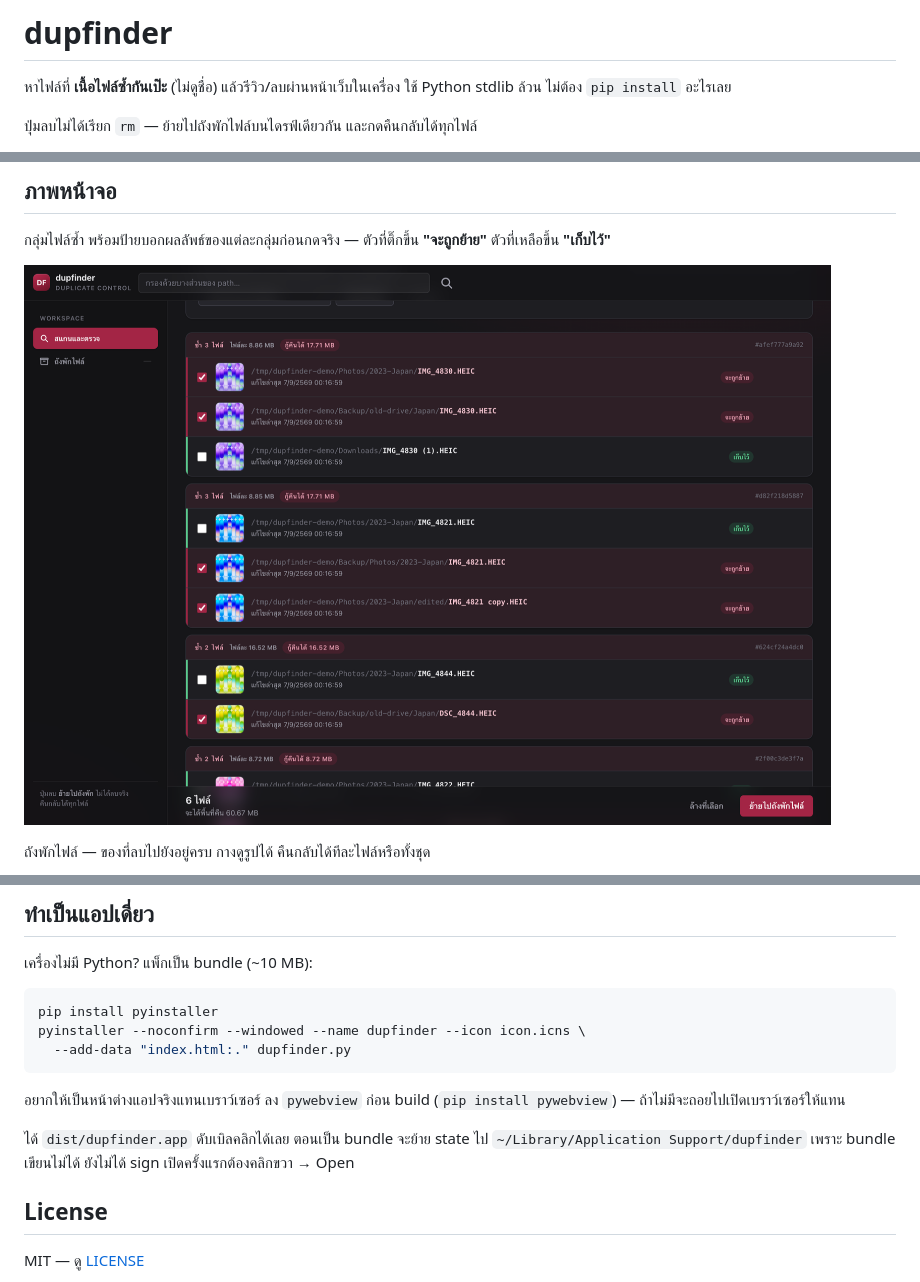
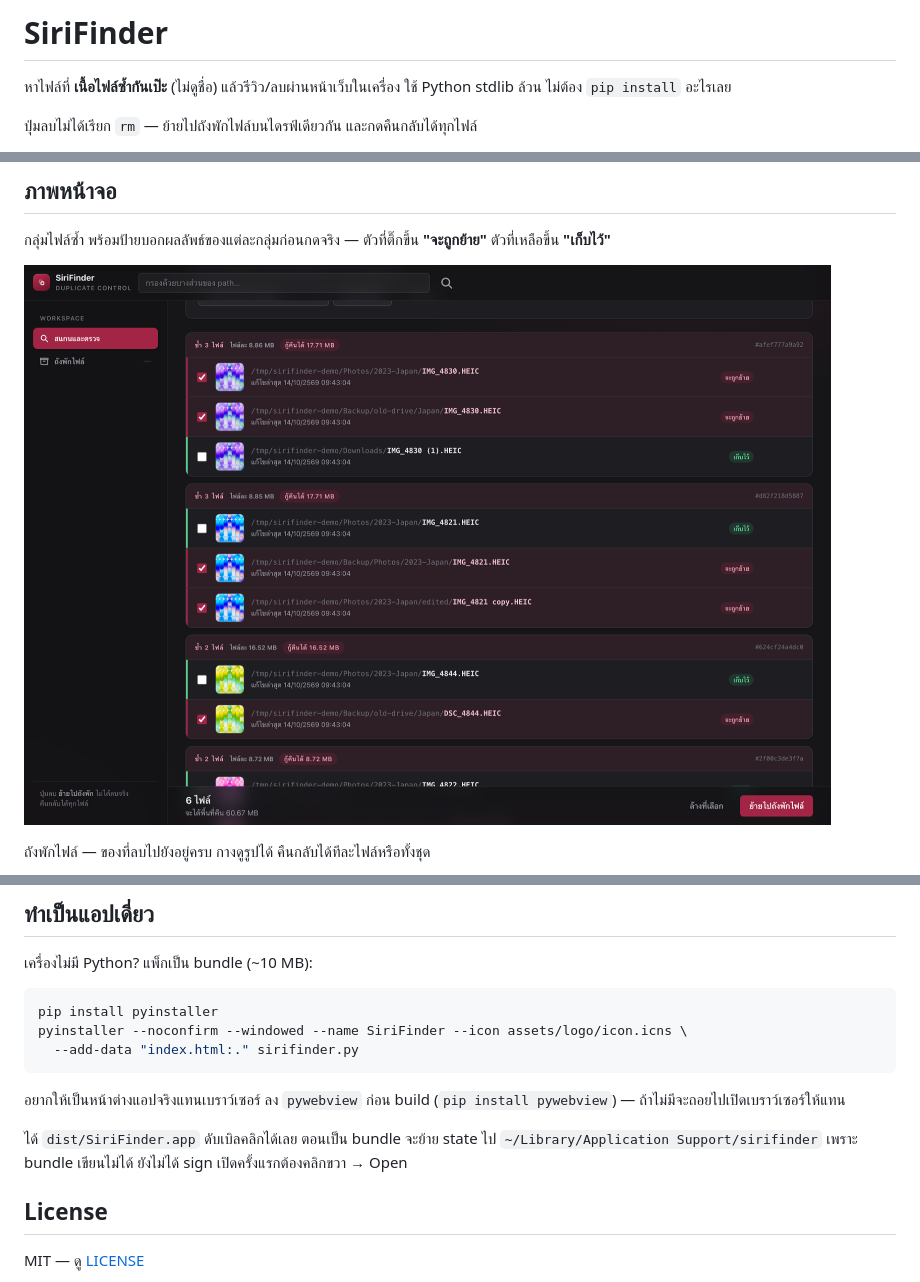
Before and after one commit to siriphobpps46/dupfinder, a Markdown page: README.th.md, 3 parts joined by grey strips. Rendered like a GitHub page; pictures changed too: docs/02-groups.png.

````diff
--- a/README.th.md
+++ b/README.th.md
@@ -1,4 +1,4 @@
-# dupfinder
+# SiriFinder
 
 หาไฟล์ที่ **เนื้อไฟล์ซ้ำกันเป๊ะ** (ไม่ดูชื่อ) แล้วรีวิว/ลบผ่านหน้าเว็บในเครื่อง
 ใช้ Python stdlib ล้วน ไม่ต้อง `pip install` อะไรเลย
@@ -200,15 +200,15 @@ Thumbnail เป็นของเสริมล้วนๆ ไม่มีก
 
 ```bash
 pip install pyinstaller
-pyinstaller --noconfirm --windowed --name dupfinder --icon icon.icns \
-  --add-data "index.html:." dupfinder.py
+pyinstaller --noconfirm --windowed --name SiriFinder --icon assets/logo/icon.icns \
+  --add-data "index.html:." sirifinder.py
 ```
 
 อยากให้เป็นหน้าต่างแอปจริงแทนเบราว์เซอร์ ลง `pywebview` ก่อน build
 (`pip install pywebview`) — ถ้าไม่มีจะถอยไปเปิดเบราว์เซอร์ให้แทน
 
-ได้ `dist/dupfinder.app` ดับเบิลคลิกได้เลย ตอนเป็น bundle จะย้าย state ไป
-`~/Library/Application Support/dupfinder` เพราะ bundle เขียนไม่ได้
+ได้ `dist/SiriFinder.app` ดับเบิลคลิกได้เลย ตอนเป็น bundle จะย้าย state ไป
+`~/Library/Application Support/sirifinder` เพราะ bundle เขียนไม่ได้
 ยังไม่ได้ sign เปิดครั้งแรกต้องคลิกขวา → Open
 
 ## License
````
Also changed, not shown: other parts of README.th.md (+3 -3 lines), README.md (+9 -9 lines), docs/01-review.png, docs/04-quarantine.png, 6 other files.
